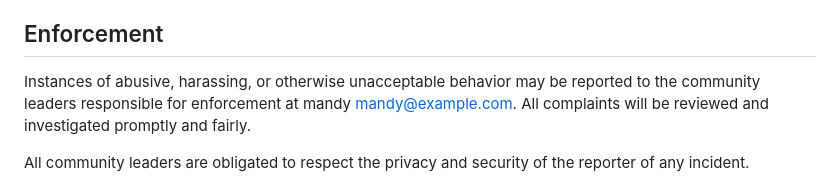
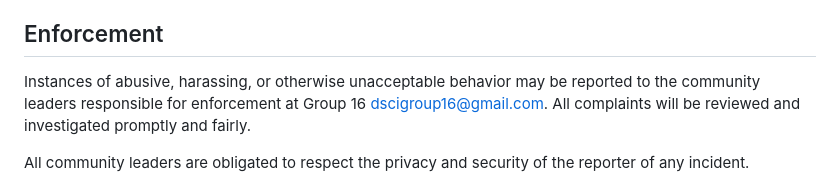
Before and after one commit to UBC-DSCI-310-2025W2/galton-heights-helpr, a Markdown page: CODE_OF_CONDUCT.md, the part around the change. Drawn GitHub-style.

Commit message:
change contact info

```diff
--- a/CODE_OF_CONDUCT.md
+++ b/CODE_OF_CONDUCT.md
@@ -59,7 +59,7 @@ representative at an online or offline event.
 ## Enforcement
 
 Instances of abusive, harassing, or otherwise unacceptable behavior may be
-reported to the community leaders responsible for enforcement at mandy <mandy@example.com>.
+reported to the community leaders responsible for enforcement at Group 16 <dscigroup16@gmail.com>.
 All complaints will be reviewed and investigated promptly and fairly.
 
 All community leaders are obligated to respect the privacy and security of the
```
